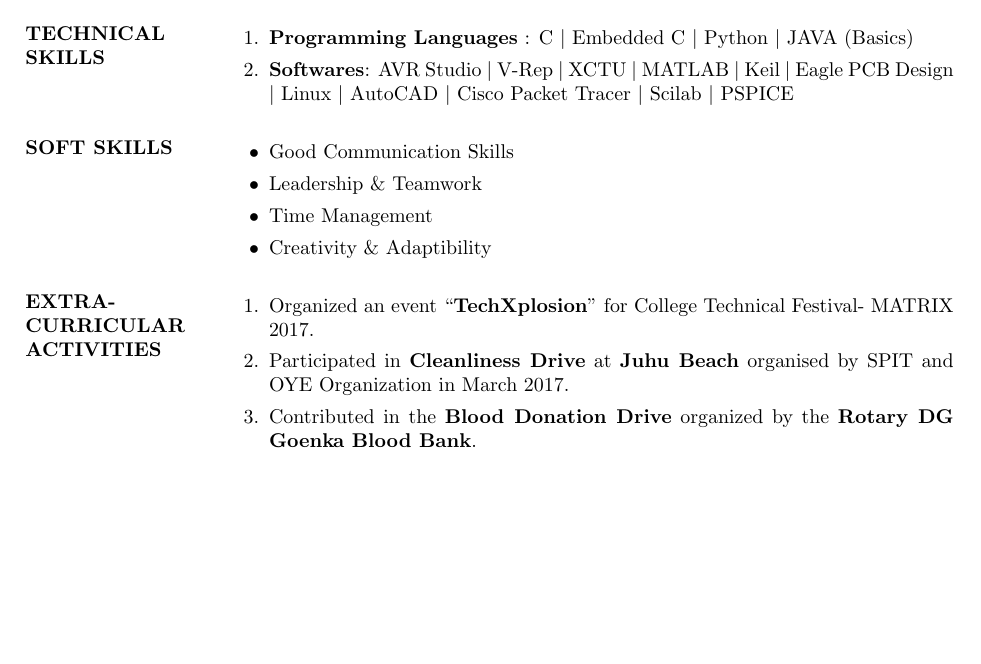
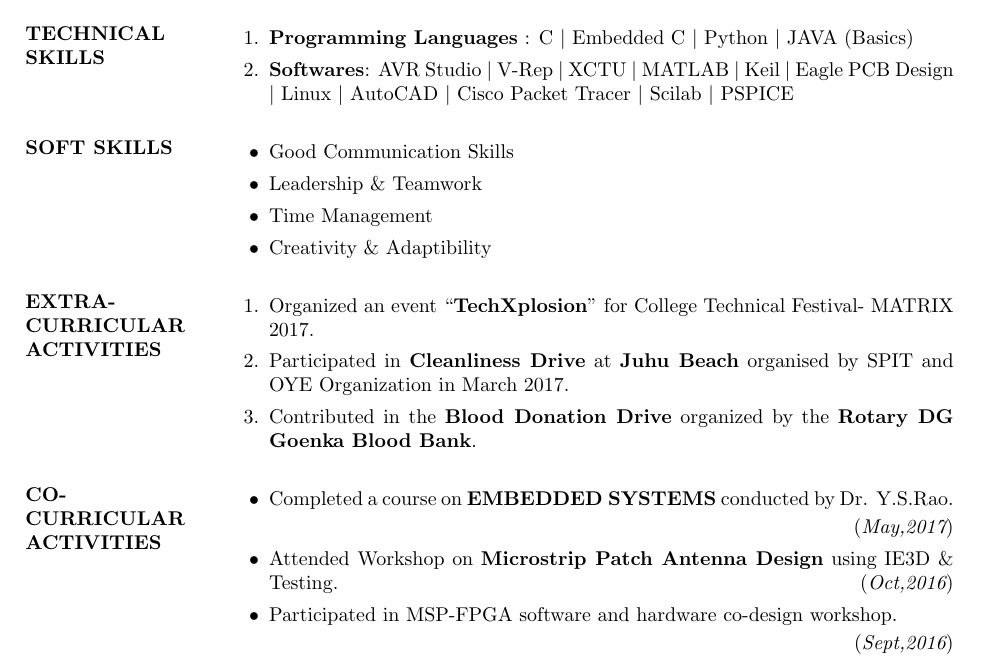
Before and after one commit to Hrishi26/Hrishikesh_Resume, a LaTeX CV (Hrishikesh_Resume/Hrishikesh_Resume.tex): part of page 2 of 2, cut so that both start at the same text, the shorter picture padded with empty space. Compiled offline with pdfLaTeX.

Commit message:
Co-curricular activities section

```diff
--- a/Hrishikesh_Resume/Hrishikesh_Resume.tex
+++ b/Hrishikesh_Resume/Hrishikesh_Resume.tex
@@ -114,6 +114,15 @@ Worked as the Technical Head,developed and implemented the Hardware System and m
 
 \end{enumerate}
 
+\section{CO-CURRICULAR ACTIVITIES}
+\begin{itemize}
+\item Completed a course on \textbf{EMBEDDED SYSTEMS} conducted by Dr. Y.S.Rao.  \hfill    \begin{flushright}\textit{$($May,2017$)$}
+\end{flushright}
+\item  Attended  Workshop on \textbf{Microstrip Patch Antenna Design} using IE3D \& Testing. \hfill \textit{$($Oct,2016$)$}
+
+\item Participated in MSP-FPGA software and hardware co-design workshop.  \begin{flushright}   \textit{$($Sept,2016$)$}
+\end{flushright}
+\end{itemize}
 
 \end{resume}
 \end{document}
```
Also changed, not shown: Hrishikesh_Resume/Hrishikesh_Resume.pdf, 2 other files.
